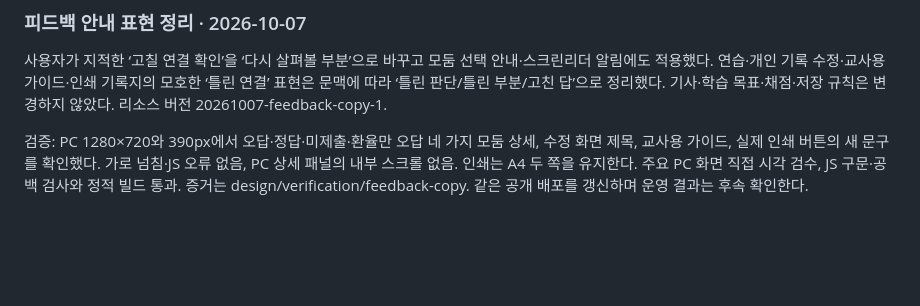
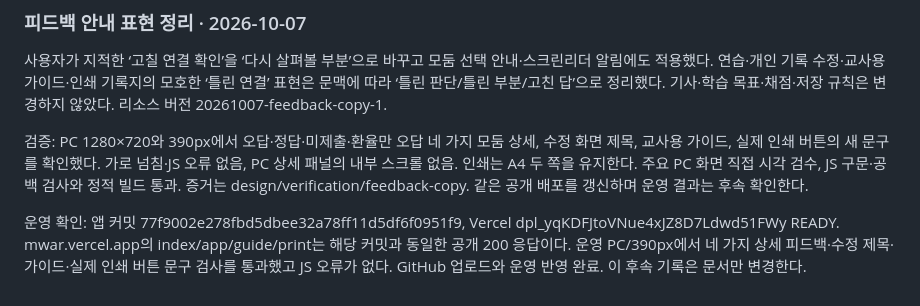
Before and after one commit to saam-kim/money-war, a Markdown page: docs/PROJECT_STATE.md, the part around the change. Drawn GitHub-style; blank space fills up the shorter version.

Commit message:
Record feedback copy release verification

```diff
--- a/docs/PROJECT_STATE.md
+++ b/docs/PROJECT_STATE.md
@@ -316,3 +316,5 @@ GitHub main에 앱 커밋 `756e46f51f07350edbe9931a83c36f27516d4492`를 업로
 사용자가 지적한 ‘고칠 연결 확인’을 ‘다시 살펴볼 부분’으로 바꾸고 모둠 선택 안내·스크린리더 알림에도 적용했다. 연습·개인 기록 수정·교사용 가이드·인쇄 기록지의 모호한 ‘틀린 연결’ 표현은 문맥에 따라 ‘틀린 판단/틀린 부분/고친 답’으로 정리했다. 기사·학습 목표·채점·저장 규칙은 변경하지 않았다. 리소스 버전 20261007-feedback-copy-1.
 
 검증: PC 1280×720와 390px에서 오답·정답·미제출·환율만 오답 네 가지 모둠 상세, 수정 화면 제목, 교사용 가이드, 실제 인쇄 버튼의 새 문구를 확인했다. 가로 넘침·JS 오류 없음, PC 상세 패널의 내부 스크롤 없음. 인쇄는 A4 두 쪽을 유지한다. 주요 PC 화면 직접 시각 검수, JS 구문·공백 검사와 정적 빌드 통과. 증거는 design/verification/feedback-copy. 같은 공개 배포를 갱신하며 운영 결과는 후속 확인한다.
+
+운영 확인: 앱 커밋 77f9002e278fbd5dbee32a78ff11d5df6f0951f9, Vercel dpl_yqKDFJtoVNue4xJZ8D7Ldwd51FWy READY. mwar.vercel.app의 index/app/guide/print는 해당 커밋과 동일한 공개 200 응답이다. 운영 PC/390px에서 네 가지 상세 피드백·수정 제목·가이드·실제 인쇄 버튼 문구 검사를 통과했고 JS 오류가 없다. GitHub 업로드와 운영 반영 완료. 이 후속 기록은 문서만 변경한다.
```
